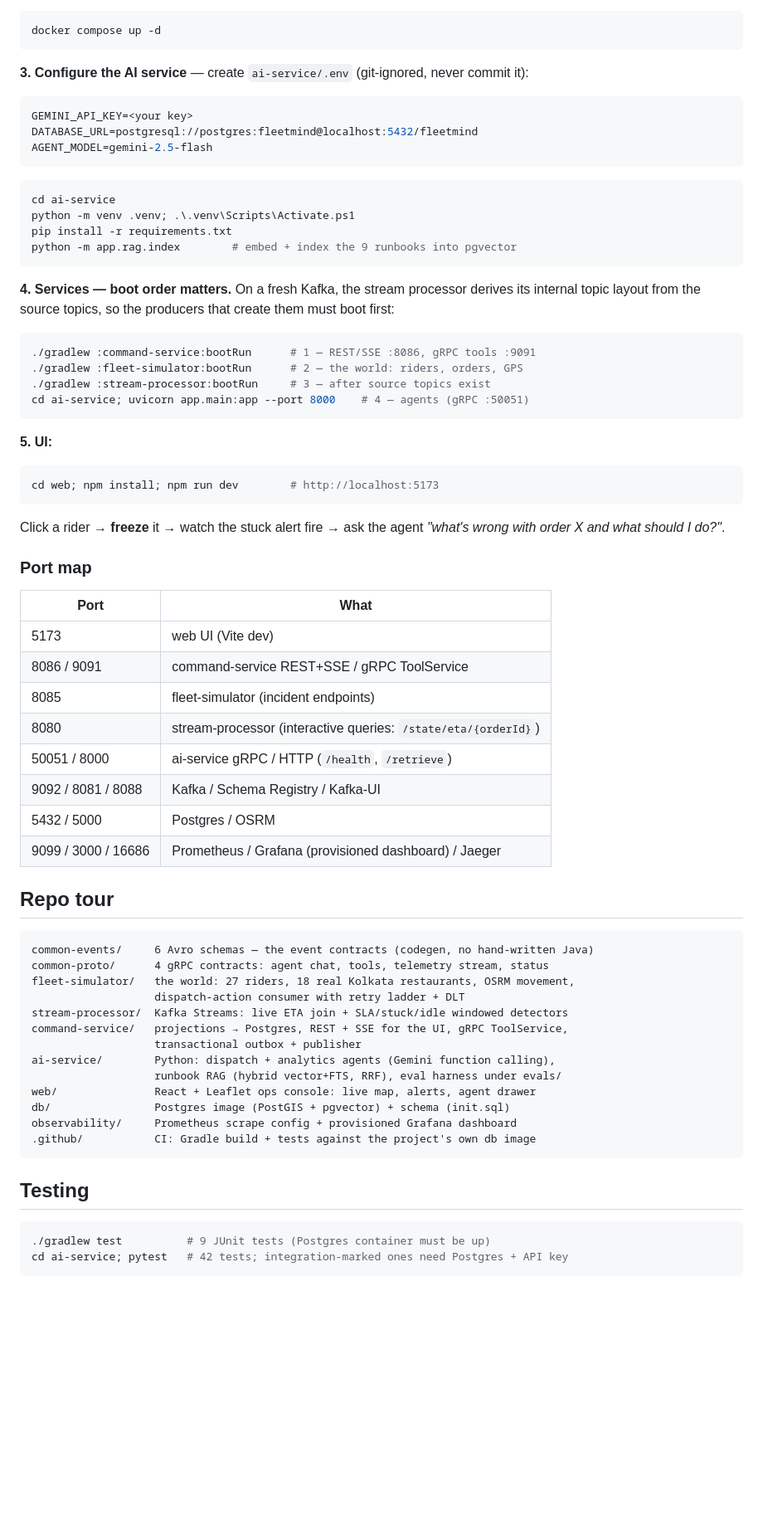
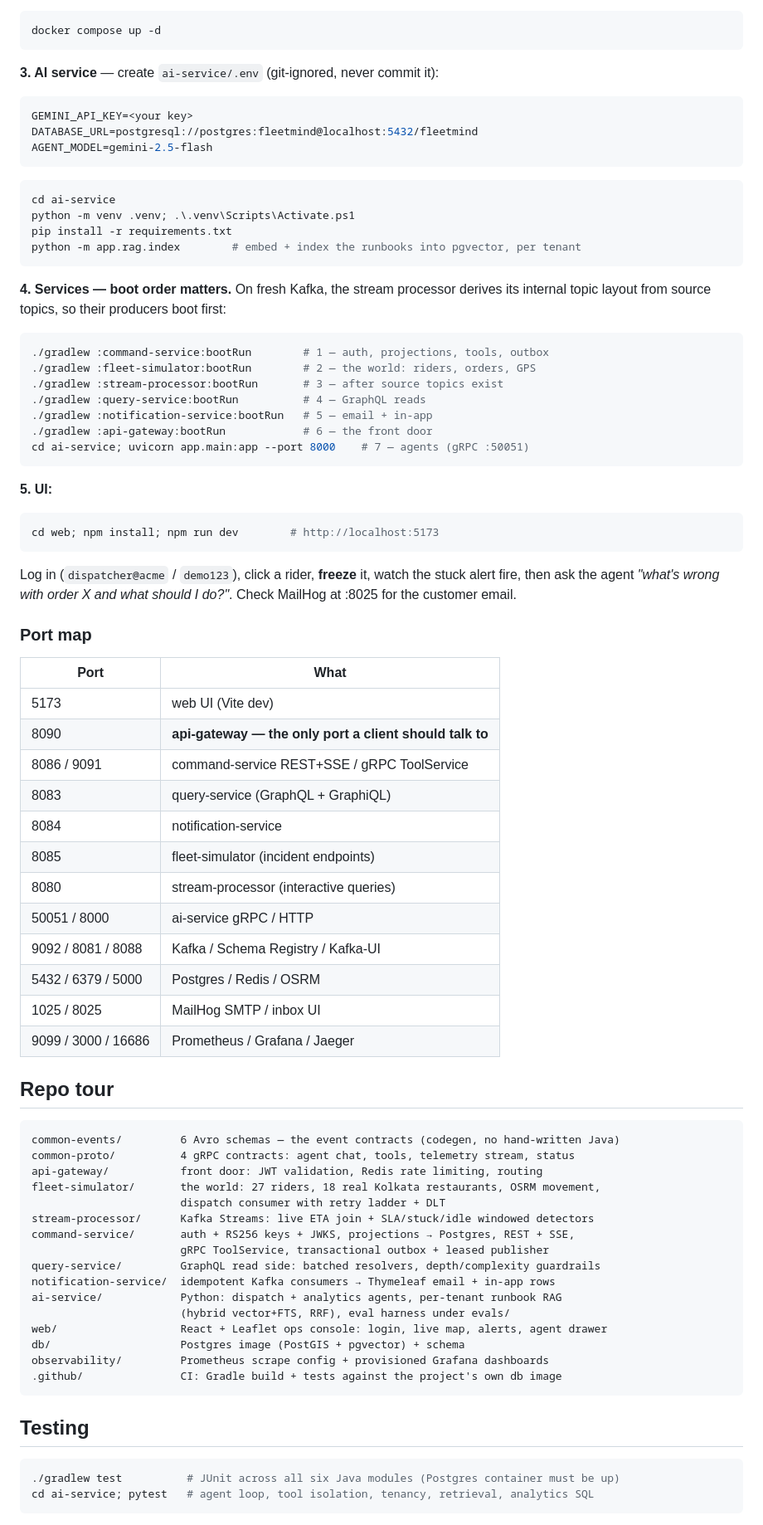
Before and after one commit to SubbyDutta/FLEETMIND, a Markdown page: README.md, the part around one of its changes. Shown at 83% size. GitHub-like rendering; blank space fills up the shorter version.

````diff
--- a/README.md
+++ b/README.md
@@ -149,7 +174,7 @@ docker run --rm -v ${PWD}/data:/data osrm/osrm-backend osrm-customize /data/kolk
 docker compose up -d
 ```
 
-**3. Configure the AI service** — create `ai-service/.env` (git-ignored, never commit it):
+**3. AI service** — create `ai-service/.env` (git-ignored, never commit it):
 
 ```ini
 GEMINI_API_KEY=<your key>
@@ -161,16 +186,19 @@ AGENT_MODEL=gemini-2.5-flash
 cd ai-service
 python -m venv .venv; .\.venv\Scripts\Activate.ps1
 pip install -r requirements.txt
-python -m app.rag.index        # embed + index the 9 runbooks into pgvector
+python -m app.rag.index        # embed + index the runbooks into pgvector, per tenant
 ```
 
-**4. Services — boot order matters.** On a fresh Kafka, the stream processor derives its internal topic layout from the source topics, so the producers that create them must boot first:
+**4. Services — boot order matters.** On fresh Kafka, the stream processor derives its internal topic layout from source topics, so their producers boot first:
 
 ```powershell
-./gradlew :command-service:bootRun      # 1 — REST/SSE :8086, gRPC tools :9091
-./gradlew :fleet-simulator:bootRun      # 2 — the world: riders, orders, GPS
-./gradlew :stream-processor:bootRun     # 3 — after source topics exist
-cd ai-service; uvicorn app.main:app --port 8000    # 4 — agents (gRPC :50051)
+./gradlew :command-service:bootRun        # 1 — auth, projections, tools, outbox
+./gradlew :fleet-simulator:bootRun        # 2 — the world: riders, orders, GPS
+./gradlew :stream-processor:bootRun       # 3 — after source topics exist
+./gradlew :query-service:bootRun          # 4 — GraphQL reads
+./gradlew :notification-service:bootRun   # 5 — email + in-app
+./gradlew :api-gateway:bootRun            # 6 — the front door
+cd ai-service; uvicorn app.main:app --port 8000    # 7 — agents (gRPC :50051)
 ```
 
 **5. UI:**
@@ -179,43 +207,50 @@ cd ai-service; uvicorn app.main:app --port 8000    # 4 — agents (gRPC :50051)
 cd web; npm install; npm run dev        # http://localhost:5173
 ```
 
-Click a rider → **freeze** it → watch the stuck alert fire → ask the agent *"what's wrong with order X and what should I do?"*.
+Log in (`dispatcher@acme` / `demo123`), click a rider, **freeze** it, watch the stuck alert fire, then ask the agent *"what's wrong with order X and what should I do?"*. Check MailHog at :8025 for the customer email.
 
 ### Port map
 
 | Port | What |
 |---|---|
 | 5173 | web UI (Vite dev) |
+| 8090 | **api-gateway — the only port a client should talk to** |
 | 8086 / 9091 | command-service REST+SSE / gRPC ToolService |
+| 8083 | query-service (GraphQL + GraphiQL) |
+| 8084 | notification-service |
 | 8085 | fleet-simulator (incident endpoints) |
-| 8080 | stream-processor (interactive queries: `/state/eta/{orderId}`) |
-| 50051 / 8000 | ai-service gRPC / HTTP (`/health`, `/retrieve`) |
+| 8080 | stream-processor (interactive queries) |
+| 50051 / 8000 | ai-service gRPC / HTTP |
 | 9092 / 8081 / 8088 | Kafka / Schema Registry / Kafka-UI |
-| 5432 / 5000 | Postgres / OSRM |
-| 9099 / 3000 / 16686 | Prometheus / Grafana (provisioned dashboard) / Jaeger |
+| 5432 / 6379 / 5000 | Postgres / Redis / OSRM |
+| 1025 / 8025 | MailHog SMTP / inbox UI |
+| 9099 / 3000 / 16686 | Prometheus / Grafana / Jaeger |
 
 ## Repo tour
 
 ```
-common-events/     6 Avro schemas — the event contracts (codegen, no hand-written Java)
-common-proto/      4 gRPC contracts: agent chat, tools, telemetry stream, status
-fleet-simulator/   the world: 27 riders, 18 real Kolkata restaurants, OSRM movement,
-                   dispatch-action consumer with retry ladder + DLT
-stream-processor/  Kafka Streams: live ETA join + SLA/stuck/idle windowed detectors
-command-service/   projections → Postgres, REST + SSE for the UI, gRPC ToolService,
-                   transactional outbox + publisher
-ai-service/        Python: dispatch + analytics agents (Gemini function calling),
-                   runbook RAG (hybrid vector+FTS, RRF), eval harness under evals/
-web/               React + Leaflet ops console: live map, alerts, agent drawer
-db/                Postgres image (PostGIS + pgvector) + schema (init.sql)
-observability/     Prometheus scrape config + provisioned Grafana dashboard
-.github/           CI: Gradle build + tests against the project's own db image
+common-events/         6 Avro schemas — the event contracts (codegen, no hand-written Java)
+common-proto/          4 gRPC contracts: agent chat, tools, telemetry stream, status
+api-gateway/           front door: JWT validation, Redis rate limiting, routing
+fleet-simulator/       the world: 27 riders, 18 real Kolkata restaurants, OSRM movement,
+                       dispatch consumer with retry ladder + DLT
+stream-processor/      Kafka Streams: live ETA join + SLA/stuck/idle windowed detectors
+command-service/       auth + RS256 keys + JWKS, projections → Postgres, REST + SSE,
+                       gRPC ToolService, transactional outbox + leased publisher
+query-service/         GraphQL read side: batched resolvers, depth/complexity guardrails
+notification-service/  idempotent Kafka consumers → Thymeleaf email + in-app rows
+ai-service/            Python: dispatch + analytics agents, per-tenant runbook RAG
+                       (hybrid vector+FTS, RRF), eval harness under evals/
+web/                   React + Leaflet ops console: login, live map, alerts, agent drawer
+db/                    Postgres image (PostGIS + pgvector) + schema
+observability/         Prometheus scrape config + provisioned Grafana dashboards
+.github/               CI: Gradle build + tests against the project's own db image
 ```
 
 ## Testing
 
 ```powershell
-./gradlew test          # 9 JUnit tests (Postgres container must be up)
-cd ai-service; pytest   # 42 tests; integration-marked ones need Postgres + API key
+./gradlew test          # JUnit across all six Java modules (Postgres container must be up)
+cd ai-service; pytest   # agent loop, tool isolation, tenancy, retrieval, analytics SQL
 ```
 
````
Also changed, not shown: other parts of README.md (+146 -118 lines).
